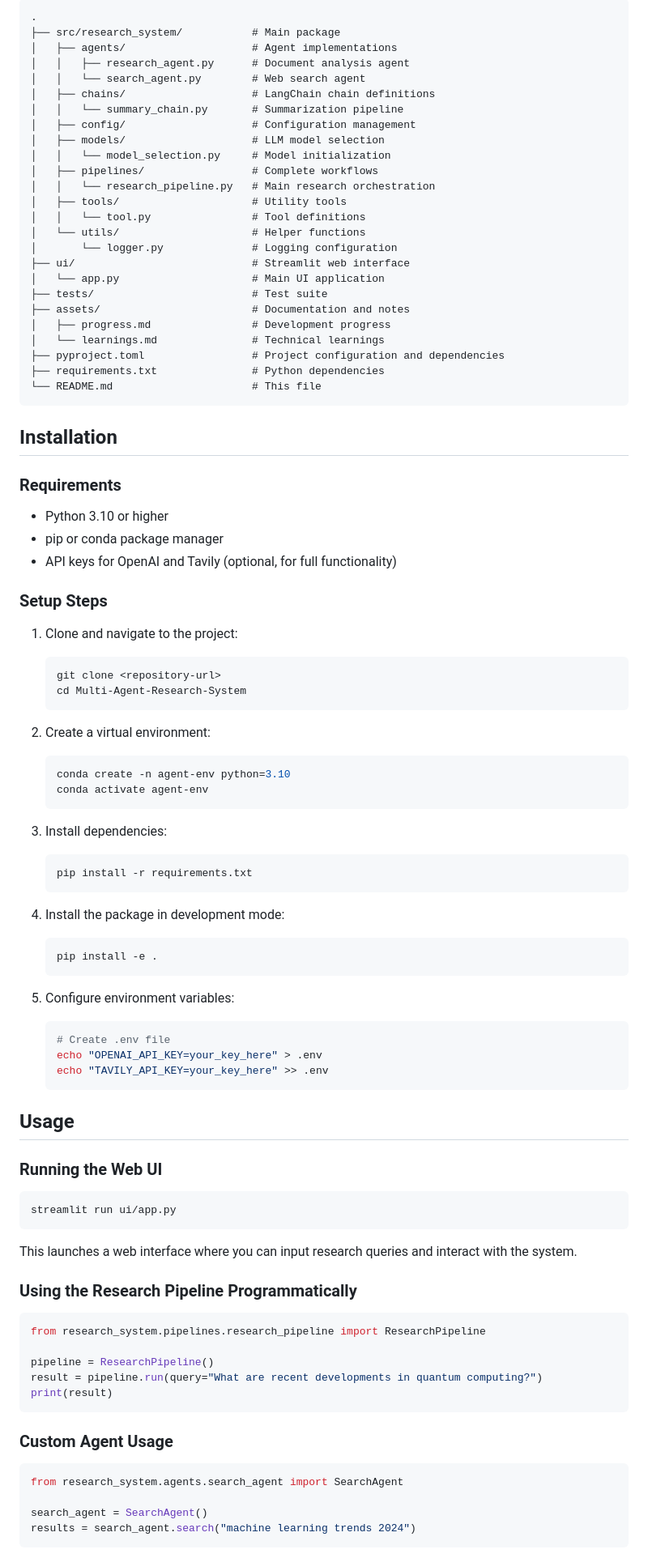
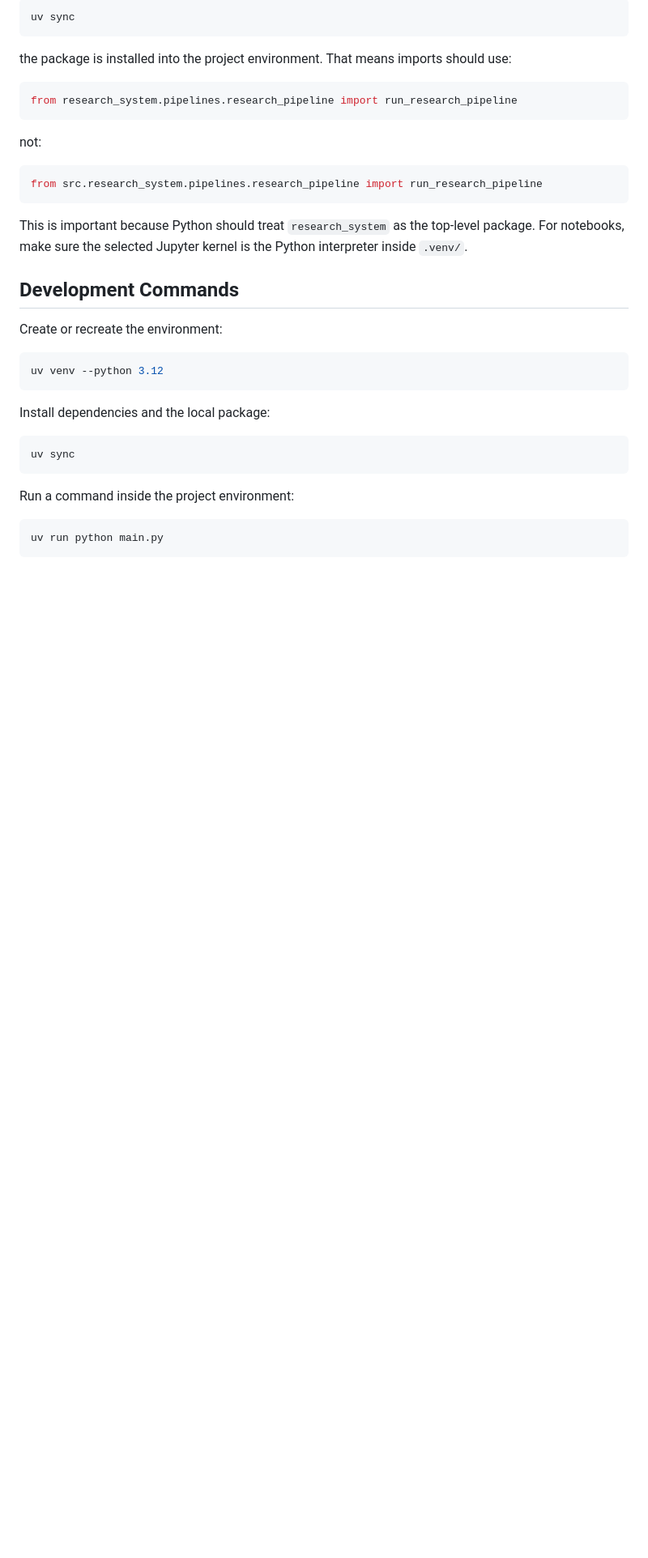
Before and after one commit to Joab-David-Johanan/Agentic-AI-Systems-Platform, a Markdown page: README.md, the part around one of its changes. Shown at 81% size. GitHub-like rendering; blank space fills up the shorter version.

````diff
--- a/README.md
+++ b/README.md
@@ -119,97 +318,39 @@ Output --> UI / API
 
-```
-.
-├── src/research_system/           # Main package
-│   ├── agents/                    # Agent implementations
-│   │   ├── research_agent.py      # Document analysis agent
-│   │   └── search_agent.py        # Web search agent
-│   ├── chains/                    # LangChain chain definitions
-│   │   └── summary_chain.py       # Summarization pipeline
-│   ├── config/                    # Configuration management
-│   ├── models/                    # LLM model selection
-│   │   └── model_selection.py     # Model initialization
-│   ├── pipelines/                 # Complete workflows
-│   │   └── research_pipeline.py   # Main research orchestration
-│   ├── tools/                     # Utility tools
-│   │   └── tool.py                # Tool definitions
-│   └── utils/                     # Helper functions
-│       └── logger.py              # Logging configuration
-├── ui/                            # Streamlit web interface
-│   └── app.py                     # Main UI application
-├── tests/                         # Test suite
-├── assets/                        # Documentation and notes
-│   ├── progress.md                # Development progress
-│   └── learnings.md               # Technical learnings
-├── pyproject.toml                 # Project configuration and dependencies
-├── requirements.txt               # Python dependencies
-└── README.md                      # This file
+```bash
+uv sync
 ```
 
-## Installation
+the package is installed into the project environment. That means imports should use:
 
-### Requirements
+```python
+from research_system.pipelines.research_pipeline import run_research_pipeline
+```
 
-- Python 3.10 or higher
-- pip or conda package manager
-- API keys for OpenAI and Tavily (optional, for full functionality)
+not:
 
-### Setup Steps
+```python
+from src.research_system.pipelines.research_pipeline import run_research_pipeline
+```
 
-1. Clone and navigate to the project:
-   ```bash
-   git clone <repository-url>
-   cd Multi-Agent-Research-System
-   ```
+This is important because Python should treat `research_system` as the top-level package. For notebooks, make sure the selected Jupyter kernel is the Python interpreter inside `.venv/`.
 
-2. Create a virtual environment:
-   ```bash
-   conda create -n agent-env python=3.10
-   conda activate agent-env
-   ```
+## Development Commands
 
-3. Install dependencies:
-   ```bash
-   pip install -r requirements.txt
-   ```
-
-4. Install the package in development mode:
-   ```bash
-   pip install -e .
-   ```
-
-5. Configure environment variables:
-   ```bash
-   # Create .env file
-   echo "OPENAI_API_KEY=your_key_here" > .env
-   echo "TAVILY_API_KEY=your_key_here" >> .env
-   ```
-
-## Usage
-
-### Running the Web UI
+Create or recreate the environment:
 
 ```bash
-streamlit run ui/app.py
+uv venv --python 3.12
 ```
 
-This launches a web interface where you can input research queries and interact with the system.
+Install dependencies and the local package:
 
-### Using the Research Pipeline Programmatically
-
-```python
-from research_system.pipelines.research_pipeline import ResearchPipeline
-
-pipeline = ResearchPipeline()
-result = pipeline.run(query="What are recent developments in quantum computing?")
-print(result)
+```bash
+uv sync
 ```
 
-### Custom Agent Usage
+Run a command inside the project environment:
 
-```python
-from research_system.agents.search_agent import SearchAgent
-
-search_agent = SearchAgent()
-results = search_agent.search("machine learning trends 2024")
+```bash
+uv run python main.py
 ```
 
````
Also changed, not shown: other parts of README.md (+390 -147 lines).
